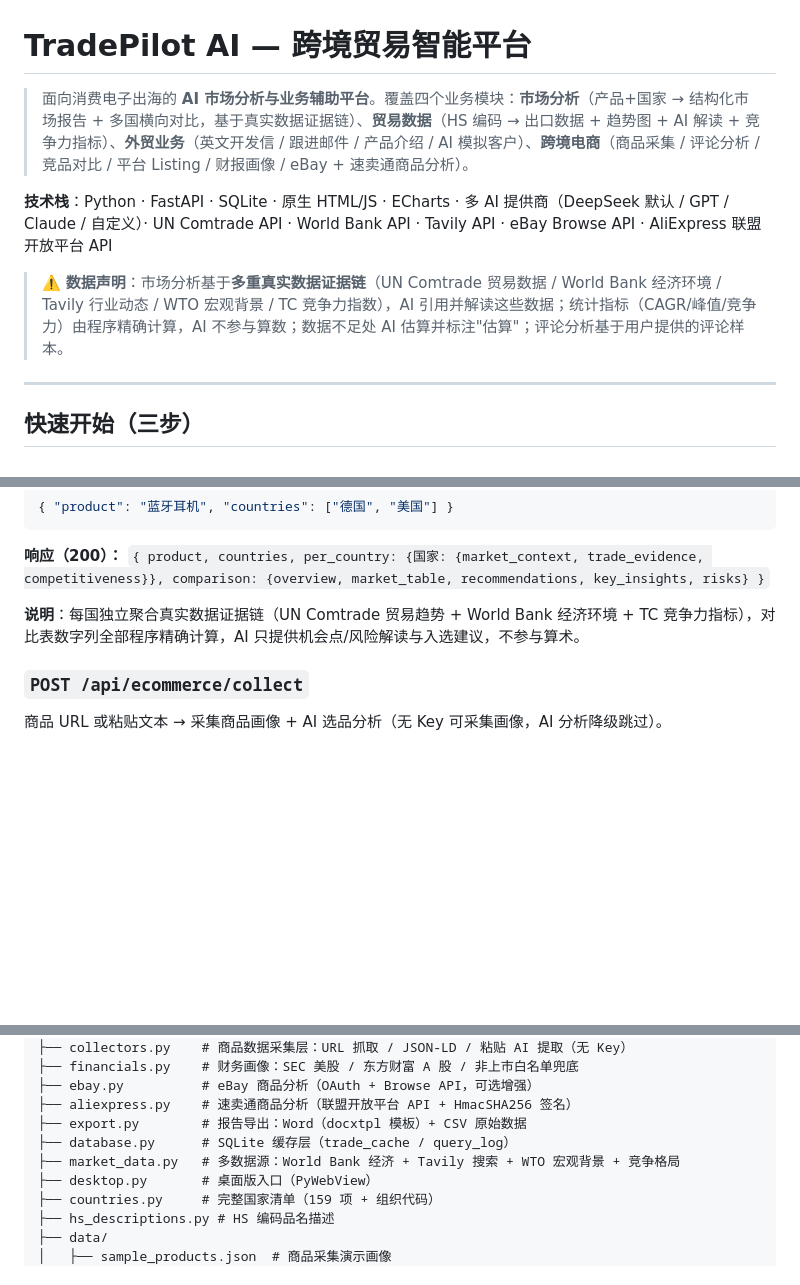
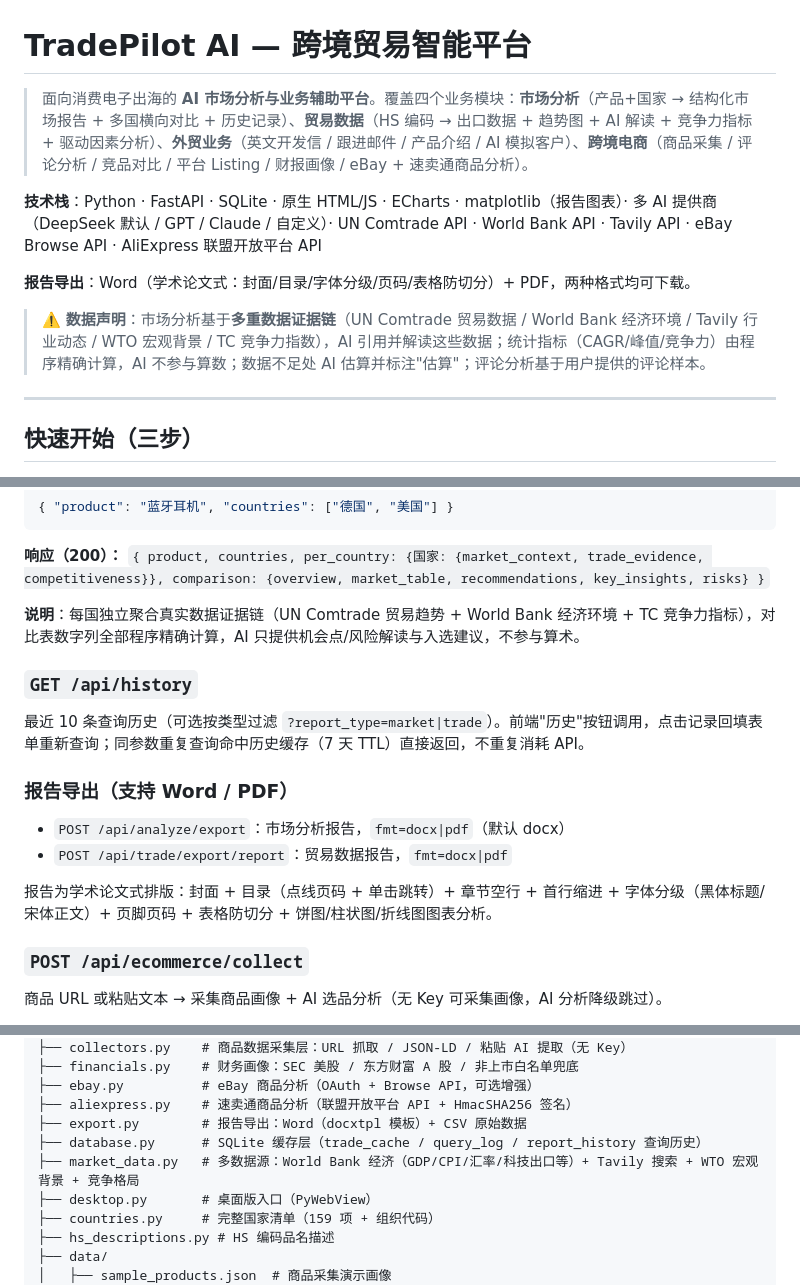
Before and after one commit to MLINK-70/TradePilot-AI, a Markdown page: README.md, 3 parts joined by grey strips. Rendered like a GitHub page; blank space fills up the shorter version.

Commit message:
docs: README 更新至 v0.9.2 状态
- 模块描述补历史记录/驱动因素分析
- 技术栈加 matplotlib 图表
- 新增 /api/history 和报告导出 fmt=docx|pdf 文档
- 路线图补报告升级/历史记录两行
- database/market_data 注释更新

```diff
--- a/README.md
+++ b/README.md
@@ -1,10 +1,12 @@
 # TradePilot AI — 跨境贸易智能平台
 
-> 面向消费电子出海的 **AI 市场分析与业务辅助平台**。覆盖四个业务模块：**市场分析**（产品+国家 → 结构化市场报告 + 多国横向对比，基于真实数据证据链）、**贸易数据**（HS 编码 → 出口数据 + 趋势图 + AI 解读 + 竞争力指标）、**外贸业务**（英文开发信 / 跟进邮件 / 产品介绍 / AI 模拟客户）、**跨境电商**（商品采集 / 评论分析 / 竞品对比 / 平台 Listing / 财报画像 / eBay + 速卖通商品分析）。
+> 面向消费电子出海的 **AI 市场分析与业务辅助平台**。覆盖四个业务模块：**市场分析**（产品+国家 → 结构化市场报告 + 多国横向对比 + 历史记录）、**贸易数据**（HS 编码 → 出口数据 + 趋势图 + AI 解读 + 竞争力指标 + 驱动因素分析）、**外贸业务**（英文开发信 / 跟进邮件 / 产品介绍 / AI 模拟客户）、**跨境电商**（商品采集 / 评论分析 / 竞品对比 / 平台 Listing / 财报画像 / eBay + 速卖通商品分析）。
 
-**技术栈**：Python · FastAPI · SQLite · 原生 HTML/JS · ECharts · 多 AI 提供商（DeepSeek 默认 / GPT / Claude / 自定义）· UN Comtrade API · World Bank API · Tavily API · eBay Browse API · AliExpress 联盟开放平台 API
+**技术栈**：Python · FastAPI · SQLite · 原生 HTML/JS · ECharts · matplotlib（报告图表）· 多 AI 提供商（DeepSeek 默认 / GPT / Claude / 自定义）· UN Comtrade API · World Bank API · Tavily API · eBay Browse API · AliExpress 联盟开放平台 API
 
-> ⚠️ **数据声明**：市场分析基于**多重真实数据证据链**（UN Comtrade 贸易数据 / World Bank 经济环境 / Tavily 行业动态 / WTO 宏观背景 / TC 竞争力指数），AI 引用并解读这些数据；统计指标（CAGR/峰值/竞争力）由程序精确计算，AI 不参与算数；数据不足处 AI 估算并标注"估算"；评论分析基于用户提供的评论样本。
+**报告导出**：Word（学术论文式：封面/目录/字体分级/页码/表格防切分）+ PDF，两种格式均可下载。
+
+> ⚠️ **数据声明**：市场分析基于**多重数据证据链**（UN Comtrade 贸易数据 / World Bank 经济环境 / Tavily 行业动态 / WTO 宏观背景 / TC 竞争力指数），AI 引用并解读这些数据；统计指标（CAGR/峰值/竞争力）由程序精确计算，AI 不参与算数；数据不足处 AI 估算并标注"估算"；评论分析基于用户提供的评论样本。
 
 ---
 
@@ -80,6 +82,17 @@
 
 **说明**：每国独立聚合真实数据证据链（UN Comtrade 贸易趋势 + World Bank 经济环境 + TC 竞争力指标），对比表数字列全部程序精确计算，AI 只提供机会点/风险解读与入选建议，不参与算术。
 
+### `GET /api/history`
+
+最近 10 条查询历史（可选按类型过滤 `?report_type=market|trade`）。前端"历史"按钮调用，点击记录回填表单重新查询；同参数重复查询命中历史缓存（7 天 TTL）直接返回，不重复消耗 API。
+
+### 报告导出（支持 Word / PDF）
+
+- `POST /api/analyze/export`：市场分析报告，`fmt=docx|pdf`（默认 docx）
+- `POST /api/trade/export/report`：贸易数据报告，`fmt=docx|pdf`
+
+报告为学术论文式排版：封面 + 目录（点线页码 + 单击跳转）+ 章节空行 + 首行缩进 + 字体分级（黑体标题/宋体正文）+ 页脚页码 + 表格防切分 + 饼图/柱状图/折线图图表分析。
+
 ### `POST /api/ecommerce/collect`
 
 商品 URL 或粘贴文本 → 采集商品画像 + AI 选品分析（无 Key 可采集画像，AI 分析降级跳过）。
@@ -125,8 +138,8 @@
 ├── ebay.py          # eBay 商品分析（OAuth + Browse API，可选增强）
 ├── aliexpress.py    # 速卖通商品分析（联盟开放平台 API + HmacSHA256 签名）
 ├── export.py        # 报告导出：Word（docxtpl 模板）+ CSV 原始数据
-├── database.py      # SQLite 缓存层（trade_cache / query_log）
-├── market_data.py   # 多数据源：World Bank 经济 + Tavily 搜索 + WTO 宏观背景 + 竞争格局
+├── database.py      # SQLite 缓存层（trade_cache / query_log / report_history 查询历史）
+├── market_data.py   # 多数据源：World Bank 经济（GDP/CPI/汇率/科技出口等）+ Tavily 搜索 + WTO 宏观背景 + 竞争格局
 ├── desktop.py       # 桌面版入口（PyWebView）
 ├── countries.py     # 完整国家清单（159 项 + 组织代码）
 ├── hs_descriptions.py # HS 编码品名描述
```
Also changed, not shown: other parts of README.md (+2 -0 lines).
